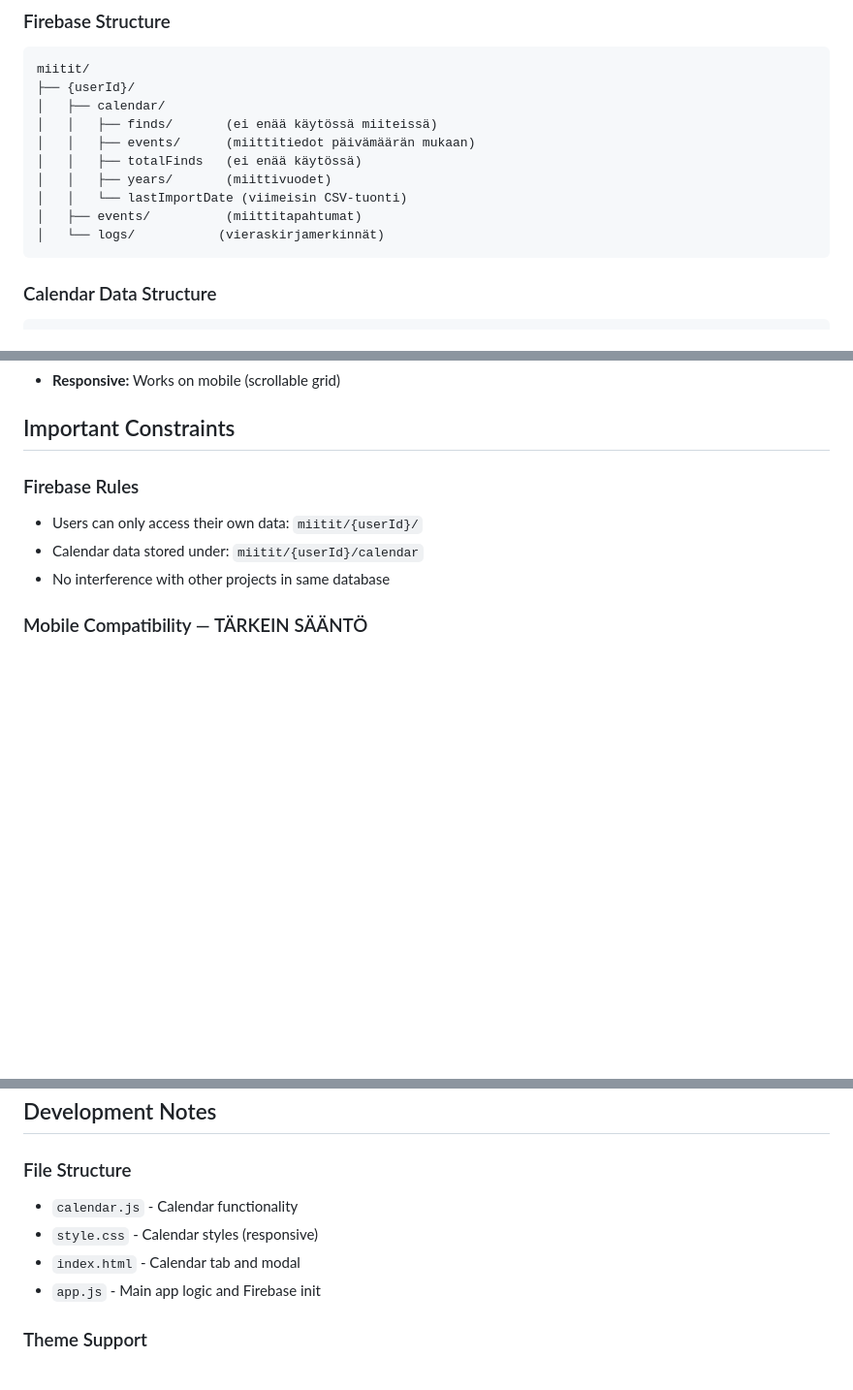
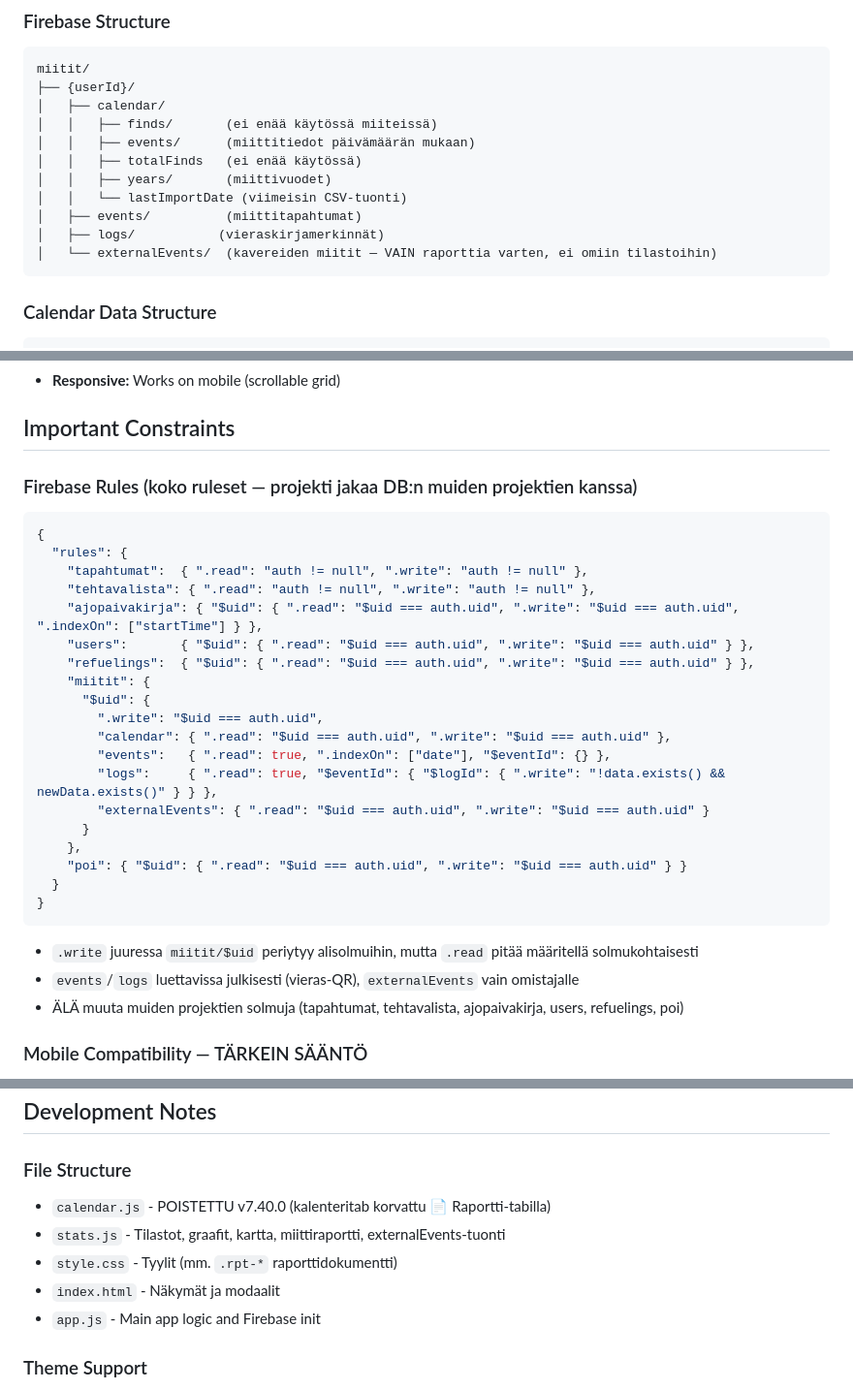
Before and after one commit to Mikkogeokalevi/miittikirja, a Markdown page: ai_rules.md, 3 parts joined by grey strips. Shown at 97% size. Drawn GitHub-style; blank space fills up the shorter version.

Commit message:
ai_rules.md: externalEvents-solmu + koko Firebase-ruleset dokumentoituna
Generated with [Devin](https://devin.ai)

Co-Authored-By: Devin <158243242+devin-ai-integration[bot]@users.noreply.github.com>

````diff
--- a/ai_rules.md
+++ b/ai_rules.md
@@ -16,7 +16,8 @@ miitit/
 │   │   ├── years/       (miittivuodet)
 │   │   └── lastImportDate (viimeisin CSV-tuonti)
 │   ├── events/          (miittitapahtumat)
-│   └── logs/           (vieraskirjamerkinnät)
+│   ├── logs/           (vieraskirjamerkinnät)
+│   └── externalEvents/  (kavereiden miitit — VAIN raporttia varten, ei omiin tilastoihin)
 ```
 
 ### Calendar Data Structure
@@ -80,10 +81,31 @@ miitit/
 
 ## Important Constraints
 
-### Firebase Rules
-- Users can only access their own data: `miitit/{userId}/`
-- Calendar data stored under: `miitit/{userId}/calendar`
-- No interference with other projects in same database
+### Firebase Rules (koko ruleset — projekti jakaa DB:n muiden projektien kanssa)
+```json
+{
+  "rules": {
+    "tapahtumat":  { ".read": "auth != null", ".write": "auth != null" },
+    "tehtavalista": { ".read": "auth != null", ".write": "auth != null" },
+    "ajopaivakirja": { "$uid": { ".read": "$uid === auth.uid", ".write": "$uid === auth.uid", ".indexOn": ["startTime"] } },
+    "users":       { "$uid": { ".read": "$uid === auth.uid", ".write": "$uid === auth.uid" } },
+    "refuelings":  { "$uid": { ".read": "$uid === auth.uid", ".write": "$uid === auth.uid" } },
+    "miitit": {
+      "$uid": {
+        ".write": "$uid === auth.uid",
+        "calendar": { ".read": "$uid === auth.uid", ".write": "$uid === auth.uid" },
+        "events":   { ".read": true, ".indexOn": ["date"], "$eventId": {} },
+        "logs":     { ".read": true, "$eventId": { "$logId": { ".write": "!data.exists() && newData.exists()" } } },
+        "externalEvents": { ".read": "$uid === auth.uid", ".write": "$uid === auth.uid" }
+      }
+    },
+    "poi": { "$uid": { ".read": "$uid === auth.uid", ".write": "$uid === auth.uid" } }
+  }
+}
+```
+- `.write` juuressa `miitit/$uid` periytyy alisolmuihin, mutta `.read` pitää määritellä solmukohtaisesti
+- `events`/`logs` luettavissa julkisesti (vieras-QR), `externalEvents` vain omistajalle
+- ÄLÄ muuta muiden projektien solmuja (tapahtumat, tehtavalista, ajopaivakirja, users, refuelings, poi)
 
 ### Mobile Compatibility — TÄRKEIN SÄÄNTÖ
 **Vierasnäkymän (QR-kirjaus) TÄYTYY toimia eri ikäisillä puhelimilla — vanhat iPhonet ja Androidit mukaan lukien.** Miiteillä kävijöillä on kaikenikäisiä laitteita. Paino päivityksissä aina yhteensopivuuteen.
@@ -192,9 +214,10 @@ parts.push(current.trim());
 ## Development Notes
 
 ### File Structure
-- `calendar.js` - Calendar functionality
-- `style.css` - Calendar styles (responsive)
-- `index.html` - Calendar tab and modal
+- `calendar.js` - POISTETTU v7.40.0 (kalenteritab korvattu 📄 Raportti-tabilla)
+- `stats.js` - Tilastot, graafit, kartta, miittiraportti, externalEvents-tuonti
+- `style.css` - Tyylit (mm. `.rpt-*` raporttidokumentti)
+- `index.html` - Näkymät ja modaalit
 - `app.js` - Main app logic and Firebase init
 
 ### Theme Support
````
